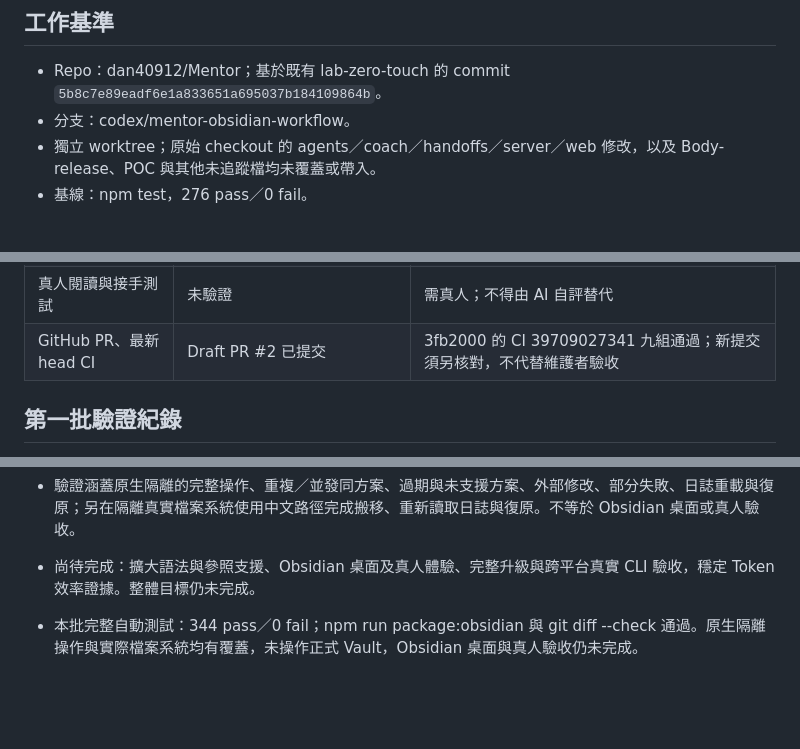
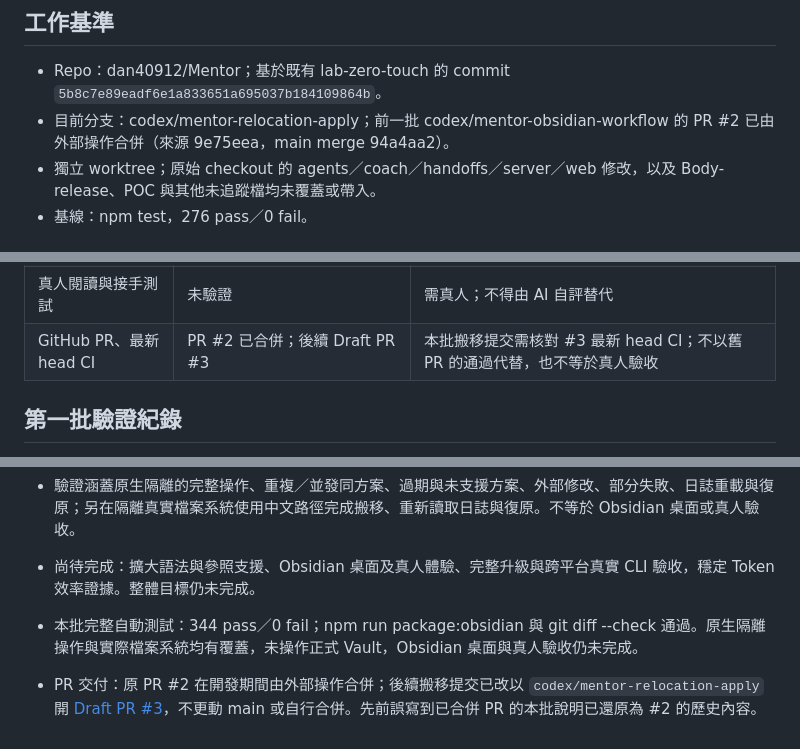
Before and after one commit to dan40912/Mentor, a Markdown page: docs/implementation/mentor-obsidian-status.md, 3 parts joined by grey strips. Drawn GitHub-style; blank space fills up the shorter version.

Commit message:
Track relocation follow-up after the prior PR was merged

```diff
--- a/docs/implementation/mentor-obsidian-status.md
+++ b/docs/implementation/mentor-obsidian-status.md
@@ -5,7 +5,7 @@
 ## 工作基準
 
 - Repo：dan40912/Mentor；基於既有 lab-zero-touch 的 commit `5b8c7e89eadf6e1a833651a695037b184109864b`。
-- 分支：codex/mentor-obsidian-workflow。
+- 目前分支：codex/mentor-relocation-apply；前一批 codex/mentor-obsidian-workflow 的 PR #2 已由外部操作合併（來源 9e75eea，main merge 94a4aa2）。
 - 獨立 worktree；原始 checkout 的 agents／coach／handoffs／server／web 修改，以及 Body-release、POC 與其他未追蹤檔均未覆蓋或帶入。
 - 基線：npm test，276 pass／0 fail。
 
@@ -36,7 +36,7 @@
 | README 與完整教學 | 中英文重寫完成／真人與實機待驗 | 三入口、兩種模式、資料與限制、復原、量測、實際新截圖；入門教學校正為可驗證示範 |
 | 真實多 AI 與停止／復原／驗收 | Codex D → Claude E 已實測；其餘待驗 | live-cross-ai.mjs，結構檢查通過、來源完整；真人與 Obsidian 視覺仍未驗收 |
 | 真人閱讀與接手測試 | 未驗證 | 需真人；不得由 AI 自評替代 |
-| GitHub PR、最新 head CI | Draft PR #2 已提交 | 3fb2000 的 CI 39709027341 九組通過；新提交須另核對，不代替維護者驗收 |
+| GitHub PR、最新 head CI | PR #2 已合併；後續 Draft PR #3 | 本批搬移提交需核對 #3 最新 head CI；不以舊 PR 的通過代替，也不等於真人驗收 |
 
 ## 第一批驗證紀錄
 
@@ -190,3 +190,5 @@
 - 尚待完成：擴大語法與參照支援、Obsidian 桌面及真人體驗、完整升級與跨平台真實 CLI 驗收，穩定 Token 效率證據。整體目標仍未完成。
 
 - 本批完整自動測試：344 pass／0 fail；npm run package:obsidian 與 git diff --check 通過。原生隔離操作與實際檔案系統均有覆蓋，未操作正式 Vault，Obsidian 桌面與真人驗收仍未完成。
+
+- PR 交付：原 PR #2 在開發期間由外部操作合併；後續搬移提交已改以 `codex/mentor-relocation-apply` 開 [Draft PR #3](https://github.com/dan40912/Mentor/pull/3)，不更動 main 或自行合併。先前誤寫到已合併 PR 的本批說明已還原為 #2 的歷史內容。
```
